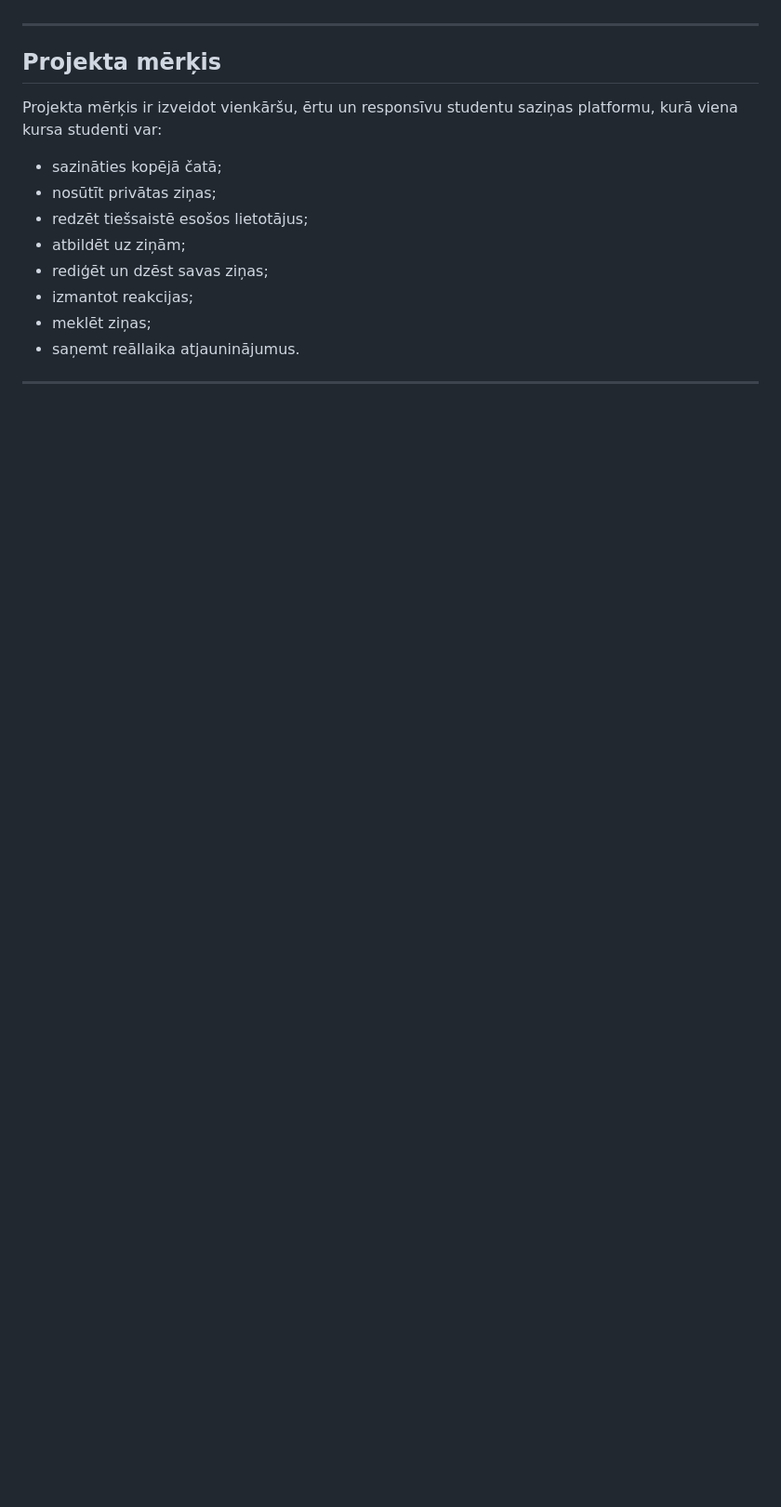
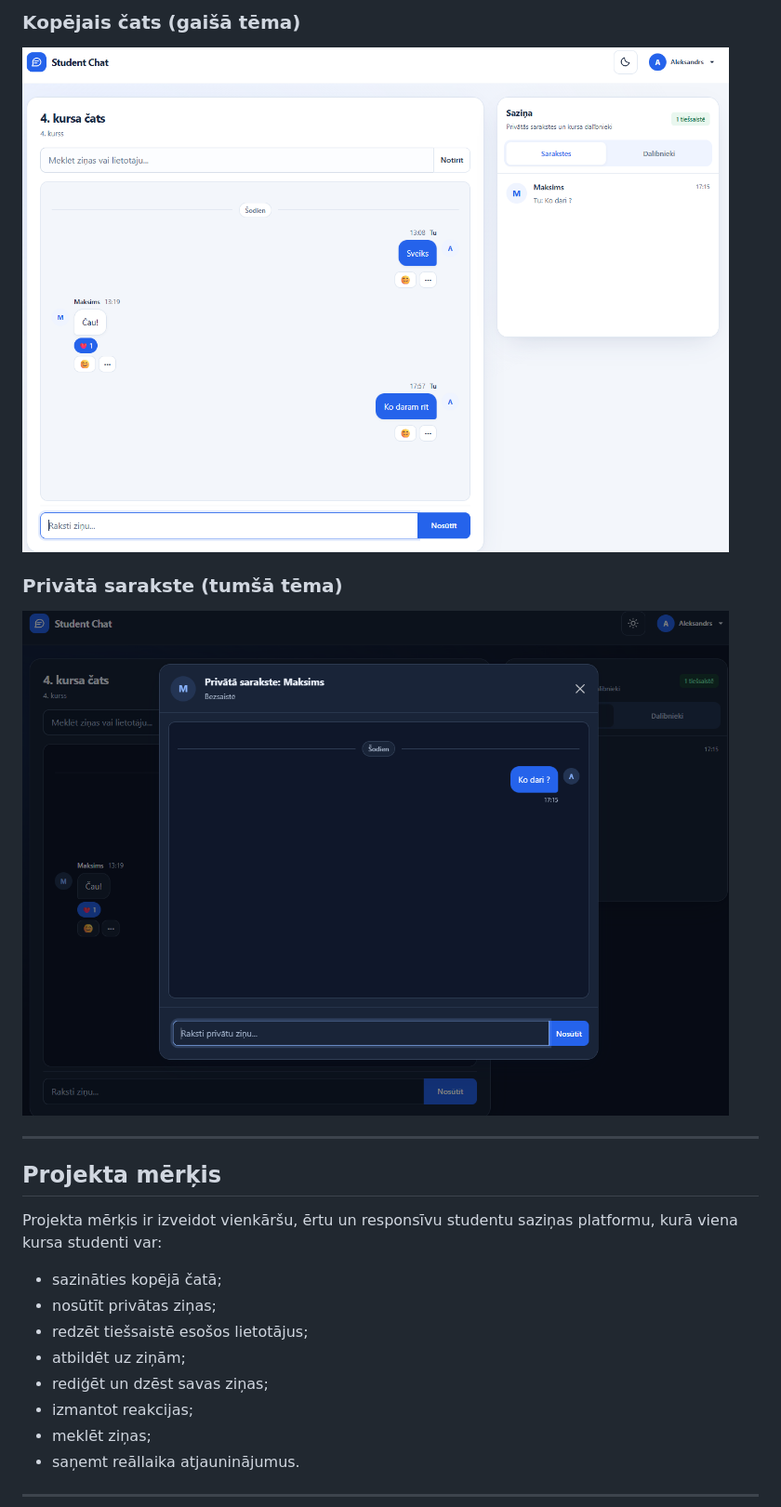
Before and after one commit to aomineJavaWorker/RealTime-Student-Chat, a Markdown page: README.MD, the part around one of its changes. Shown at 93% size. Rendered like a GitHub page; pictures changed too: docs/images/chat-light.png (added), docs/images/private-chat-dark.png (added); blank space fills up the shorter version.

```diff
--- a/README.MD
+++ b/README.MD
@@ -8,3 +29,10 @@ Ziņas tiek saglabātas MongoDB datubāzē, bet reāllaika saziņa tiek nodroši
+### Kopējais čats (gaišā tēma)
+
+<img src="docs/images/chat-light.png" alt="Student Chat kopējais čats ar ziņām, reakcijām un privāto sarakstu paneli" width="760">
+
+### Privātā sarakste (tumšā tēma)
+
+<img src="docs/images/private-chat-dark.png" alt="Student Chat privātās sarakstes logs tumšajā tēmā" width="760">
 
 ---
 
```
Also changed, not shown: other parts of README.MD (+40 -5 lines), docs/images/login-dark.png (added), docs/images/register-light.png (added).
